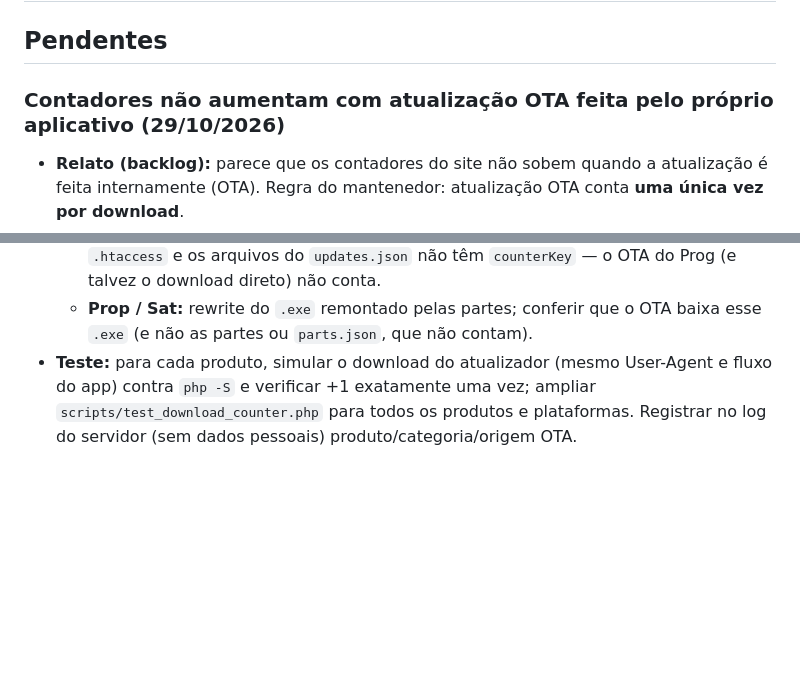
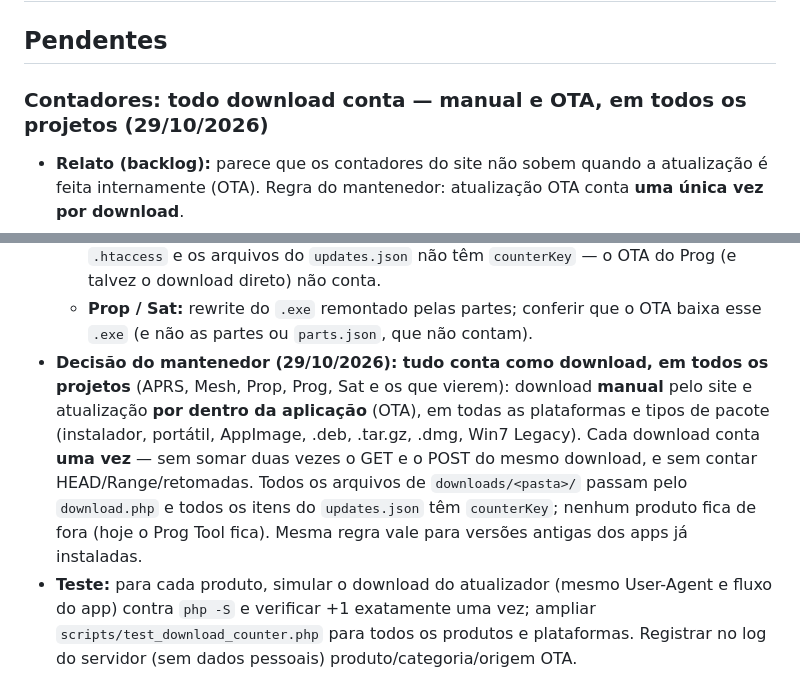
Before and after one commit to alexpmr/PT2VHF-Site, a Markdown page: BACKLOG.md, 2 parts joined by grey strips. GitHub-like rendering; blank space fills up the shorter version.

Commit message:
Backlog: todo download conta (manual e OTA) em todos os projetos
Co-Authored-By: Claude Opus 5.5 <noreply@anthropic.com>
Claude-Session: https://claude.ai/code/session_01FsbZfYK12EtgYocvBr4rQZ

```diff
--- a/BACKLOG.md
+++ b/BACKLOG.md
@@ -2,7 +2,7 @@
 
 ## Pendentes
 
-### Contadores não aumentam com atualização OTA feita pelo próprio aplicativo (29/10/2026)
+### Contadores: todo download conta — manual e OTA, em todos os projetos (29/10/2026)
 
 - **Relato (backlog):** parece que os contadores do site não sobem quando a atualização é feita
   internamente (OTA). Regra do mantenedor: atualização OTA conta **uma única vez por download**.
@@ -18,6 +18,13 @@
     arquivos do `updates.json` não têm `counterKey` — o OTA do Prog (e talvez o download direto) não conta.
   - **Prop / Sat:** rewrite do `.exe` remontado pelas partes; conferir que o OTA baixa esse `.exe` (e não
     as partes ou `parts.json`, que não contam).
+- **Decisão do mantenedor (29/10/2026): tudo conta como download, em todos os projetos** (APRS, Mesh,
+  Prop, Prog, Sat e os que vierem): download **manual** pelo site e atualização **por dentro da aplicação**
+  (OTA), em todas as plataformas e tipos de pacote (instalador, portátil, AppImage, .deb, .tar.gz, .dmg,
+  Win7 Legacy). Cada download conta **uma vez** — sem somar duas vezes o GET e o POST do mesmo download, e
+  sem contar HEAD/Range/retomadas. Todos os arquivos de `downloads/<pasta>/` passam pelo `download.php` e
+  todos os itens do `updates.json` têm `counterKey`; nenhum produto fica de fora (hoje o Prog Tool fica).
+  Mesma regra vale para versões antigas dos apps já instaladas.
 - **Teste:** para cada produto, simular o download do atualizador (mesmo User-Agent e fluxo do app) contra
   `php -S` e verificar +1 exatamente uma vez; ampliar `scripts/test_download_counter.php` para todos os
   produtos e plataformas. Registrar no log do servidor (sem dados pessoais) produto/categoria/origem OTA.
```
